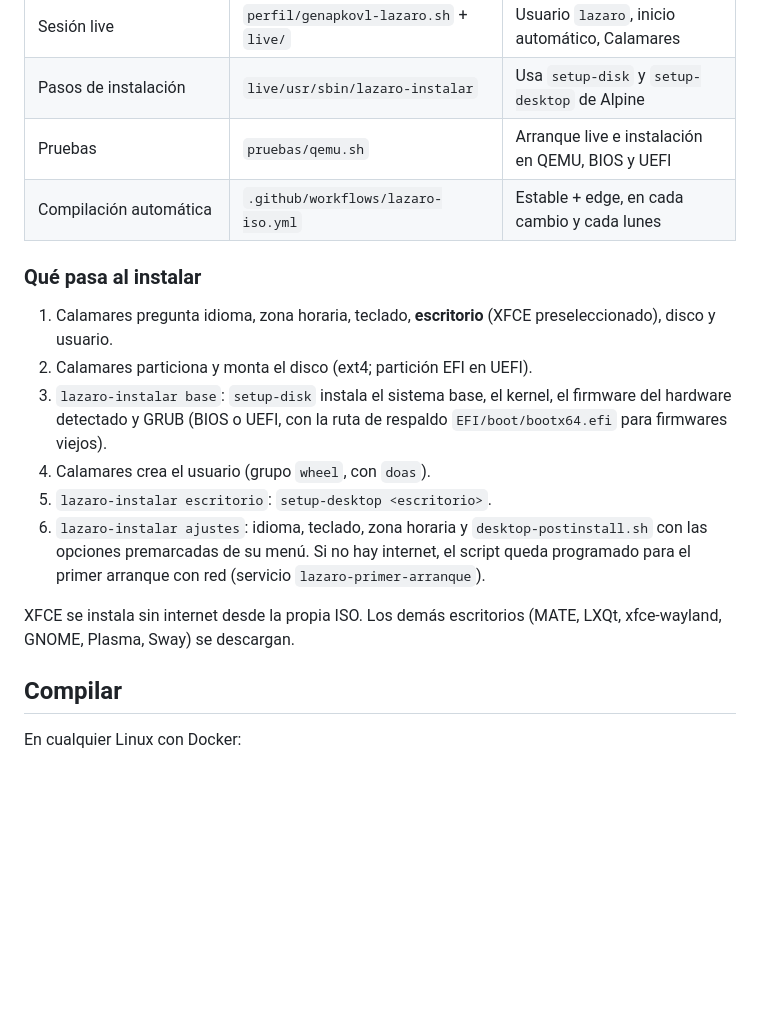
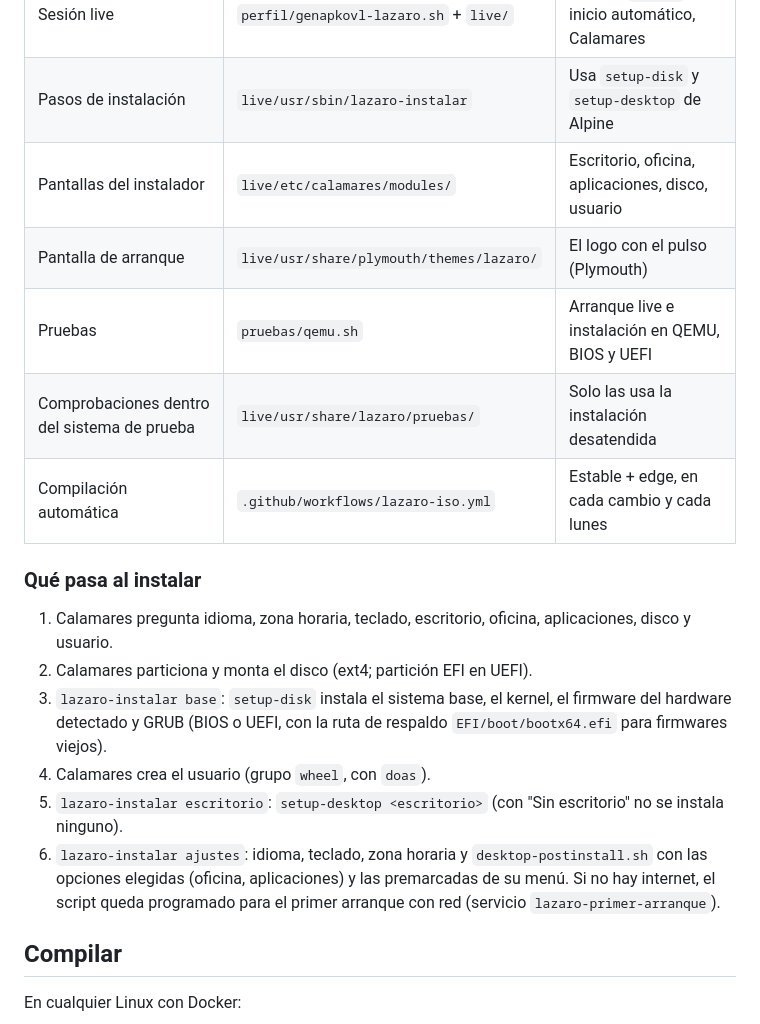
Before and after one commit to Entropio1984/lazaro-linux, a Markdown page: README.md, the part around one of its changes. Rendered like a GitHub page; blank space fills up the shorter version.

```diff
--- a/README.md
+++ b/README.md
@@ -28,26 +60,28 @@ final: pruébala en una máquina virtual o en un equipo de sobra.
 | Perfil de la ISO | `perfil/mkimg.lazaro.sh` | Lo usa `mkimage.sh` de aports |
 | Sesión live | `perfil/genapkovl-lazaro.sh` + `live/` | Usuario `lazaro`, inicio automático, Calamares |
 | Pasos de instalación | `live/usr/sbin/lazaro-instalar` | Usa `setup-disk` y `setup-desktop` de Alpine |
+| Pantallas del instalador | `live/etc/calamares/modules/` | Escritorio, oficina, aplicaciones, disco, usuario |
+| Pantalla de arranque | `live/usr/share/plymouth/themes/lazaro/` | El logo con el pulso (Plymouth) |
 | Pruebas | `pruebas/qemu.sh` | Arranque live e instalación en QEMU, BIOS y UEFI |
+| Comprobaciones dentro del sistema de prueba | `live/usr/share/lazaro/pruebas/` | Solo las usa la instalación desatendida |
 | Compilación automática | `.github/workflows/lazaro-iso.yml` | Estable + edge, en cada cambio y cada lunes |
 
 ### Qué pasa al instalar
 
-1. Calamares pregunta idioma, zona horaria, teclado, **escritorio**
-   (XFCE preseleccionado), disco y usuario.
+1. Calamares pregunta idioma, zona horaria, teclado, escritorio,
+   oficina, aplicaciones, disco y usuario.
 2. Calamares particiona y monta el disco (ext4; partición EFI en UEFI).
 3. `lazaro-instalar base`: `setup-disk` instala el sistema base, el kernel,
    el firmware del hardware detectado y GRUB (BIOS o UEFI, con la ruta de
    respaldo `EFI/boot/bootx64.efi` para firmwares viejos).
 4. Calamares crea el usuario (grupo `wheel`, con `doas`).
-5. `lazaro-instalar escritorio`: `setup-desktop <escritorio>`.
+5. `lazaro-instalar escritorio`: `setup-desktop <escritorio>` (con
+   "Sin escritorio" no se instala ninguno).
 6. `lazaro-instalar ajustes`: idioma, teclado, zona horaria y
-   `desktop-postinstall.sh` con las opciones premarcadas de su menú.
-   Si no hay internet, el script queda programado para el primer
-   arranque con red (servicio `lazaro-primer-arranque`).
-
-XFCE se instala sin internet desde la propia ISO. Los demás escritorios
-(MATE, LXQt, xfce-wayland, GNOME, Plasma, Sway) se descargan.
+   `desktop-postinstall.sh` con las opciones elegidas (oficina,
+   aplicaciones) y las premarcadas de su menú. Si no hay internet, el
+   script queda programado para el primer arranque con red (servicio
+   `lazaro-primer-arranque`).
 
 ## Compilar
 
```
Also changed, not shown: other parts of README.md (+55 -7 lines).
